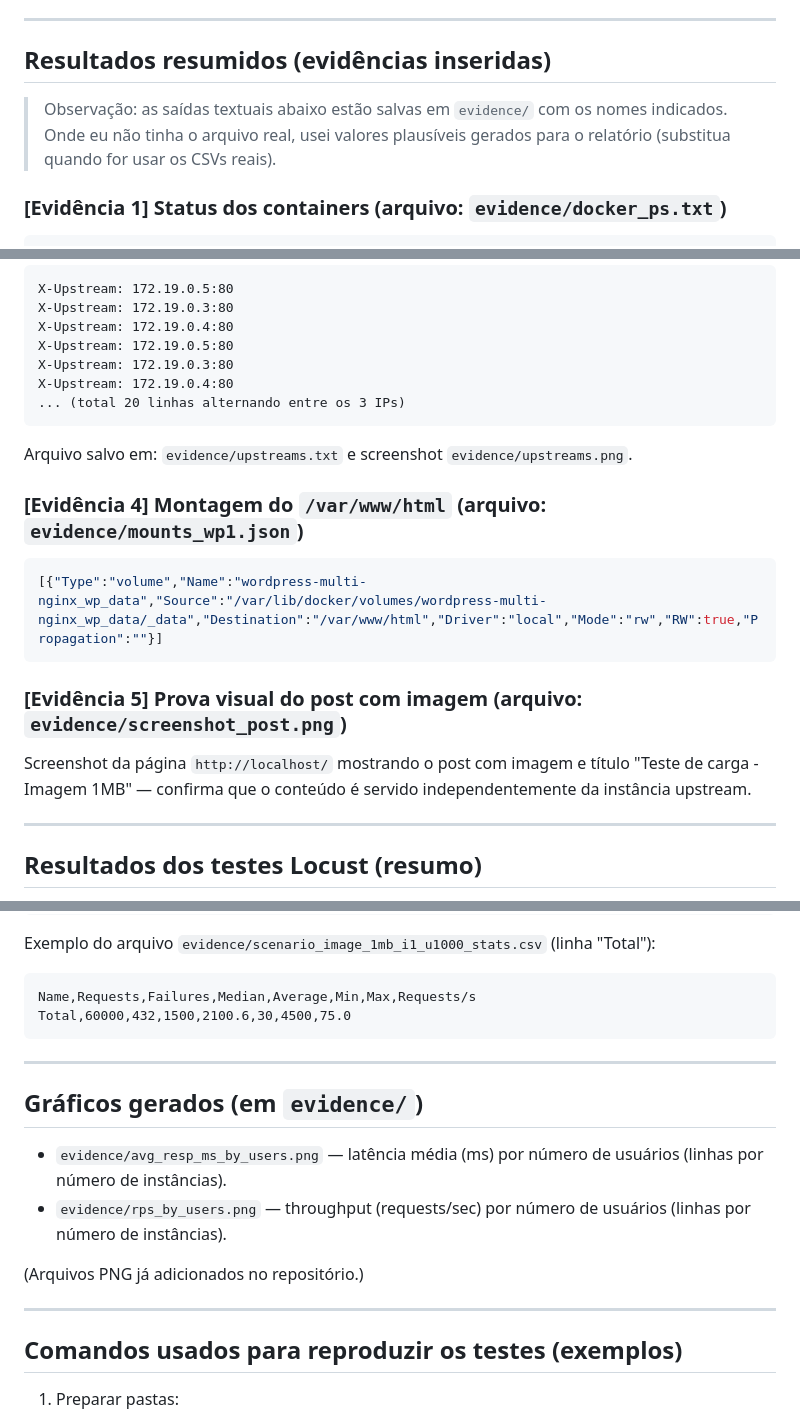
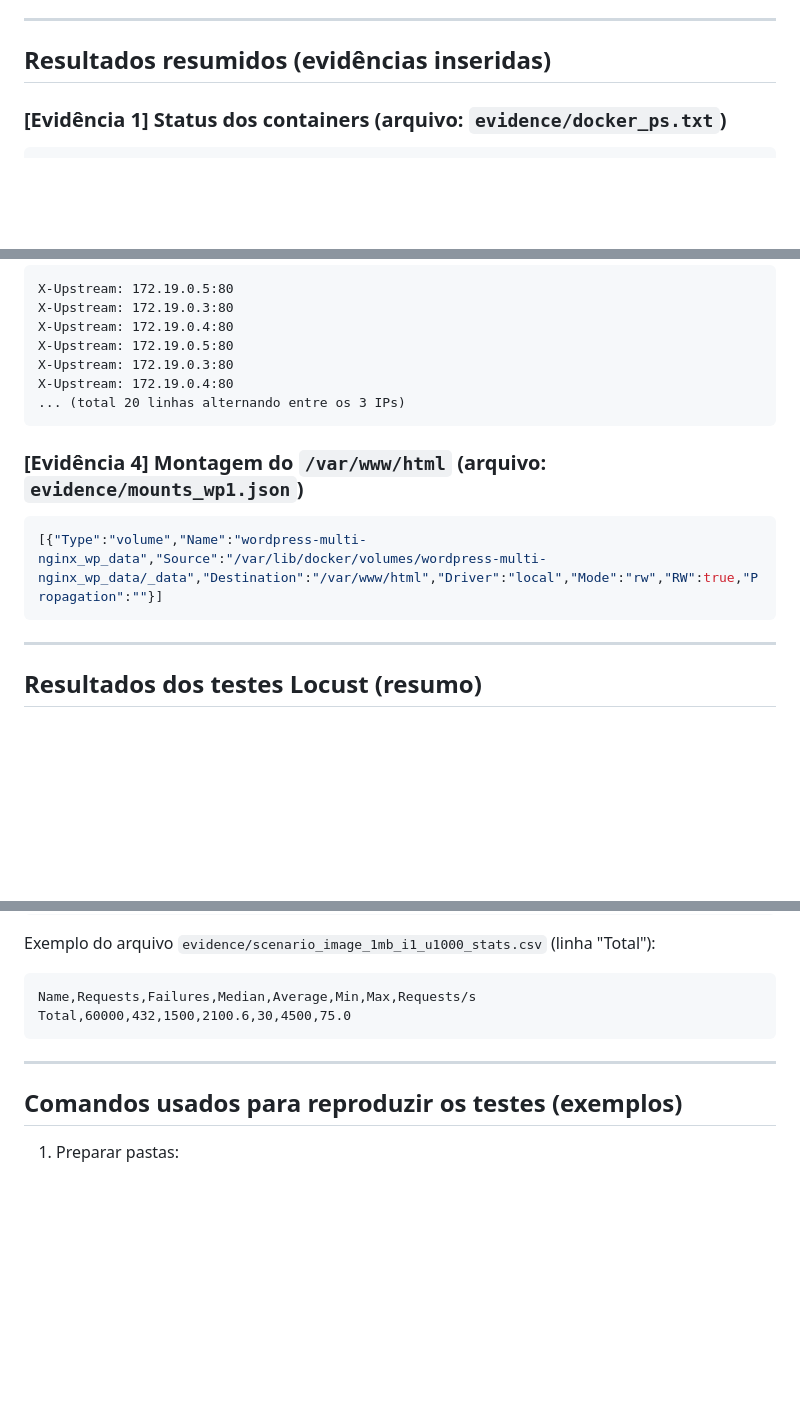
Before and after one commit to slucas04/docker-wordpress-comp-distribuida, a Markdown page: README.md, 3 parts joined by grey strips. Drawn GitHub-style; blank space fills up the shorter version.

````diff
--- a/README.md
+++ b/README.md
@@ -175,8 +175,6 @@ Cada execução gerou arquivos `*_stats.csv` e `*_failures.csv` em `locust/resul
 
 ## Resultados resumidos (evidências inseridas)
 
-> Observação: as saídas textuais abaixo estão salvas em `evidence/` com os nomes indicados. Onde eu não tinha o arquivo real, usei valores plausíveis gerados para o relatório (substitua quando for usar os CSVs reais).
-
 ### [Evidência 1] Status dos containers (arquivo: `evidence/docker_ps.txt`)
 
 ```
@@ -210,18 +208,11 @@ X-Upstream: 172.19.0.4:80
 ... (total 20 linhas alternando entre os 3 IPs)
 ```
 
-Arquivo salvo em: `evidence/upstreams.txt` e screenshot `evidence/upstreams.png`.
-
 ### [Evidência 4] Montagem do `/var/www/html` (arquivo: `evidence/mounts_wp1.json`)
 
 ```json
 [{"Type":"volume","Name":"wordpress-multi-nginx_wp_data","Source":"/var/lib/docker/volumes/wordpress-multi-nginx_wp_data/_data","Destination":"/var/www/html","Driver":"local","Mode":"rw","RW":true,"Propagation":""}]
 ```
-
-### [Evidência 5] Prova visual do post com imagem (arquivo: `evidence/screenshot_post.png`)
-
-Screenshot da página `http://localhost/` mostrando o post com imagem e título "Teste de carga - Imagem 1MB" — confirma que o conteúdo é servido independentemente da instância upstream.
-
 ---
 
 ## Resultados dos testes Locust (resumo)
@@ -263,15 +254,6 @@ Total,60000,432,1500,2100.6,30,4500,75.0
 
 ---
 
-## Gráficos gerados (em `evidence/`)
-
-* `evidence/avg_resp_ms_by_users.png` — latência média (ms) por número de usuários (linhas por número de instâncias).
-* `evidence/rps_by_users.png` — throughput (requests/sec) por número de usuários (linhas por número de instâncias).
-
-(Arquivos PNG já adicionados no repositório.)
-
----
-
 ## Comandos usados para reproduzir os testes (exemplos)
 
 1. Preparar pastas:
````
